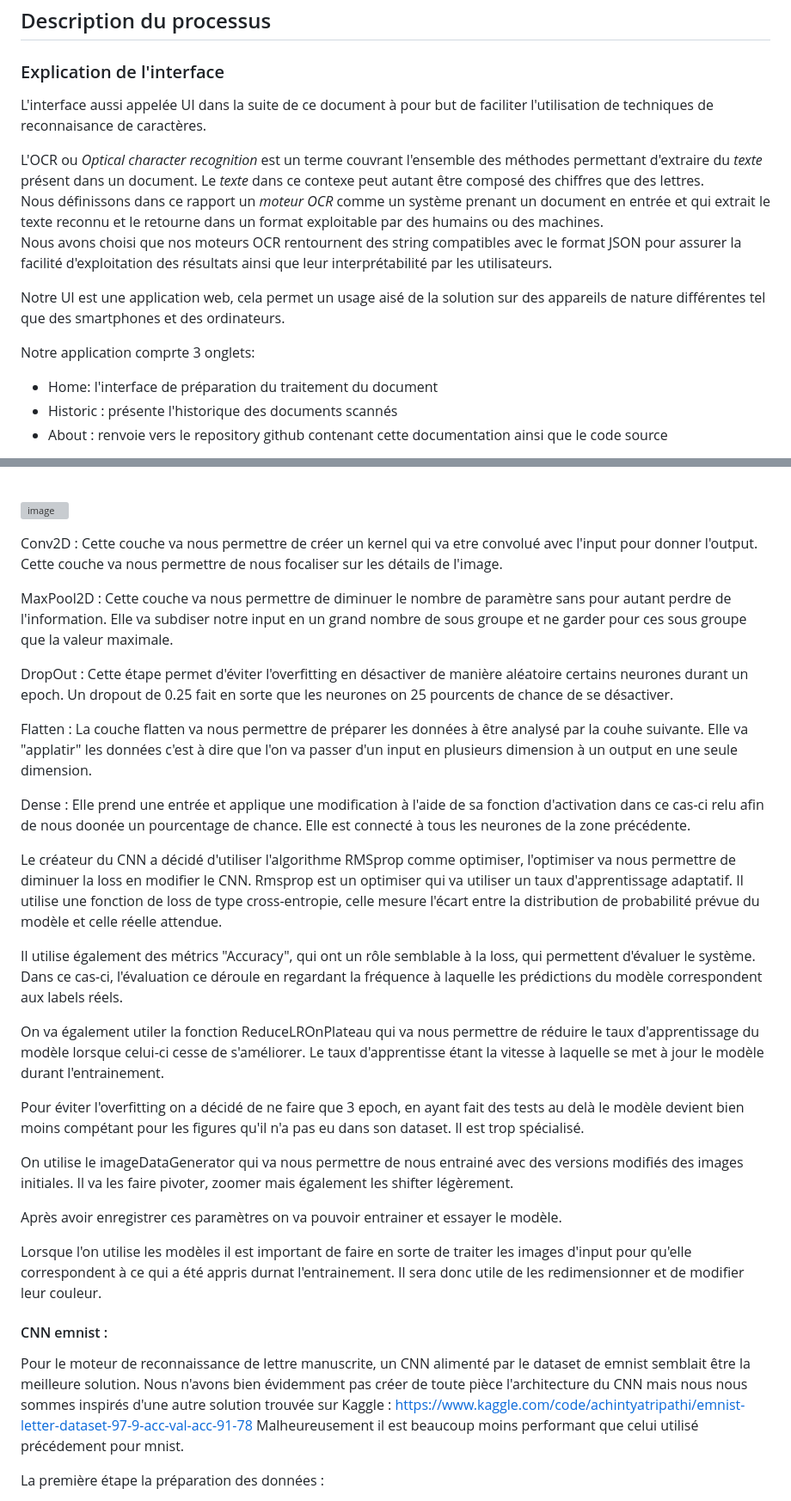
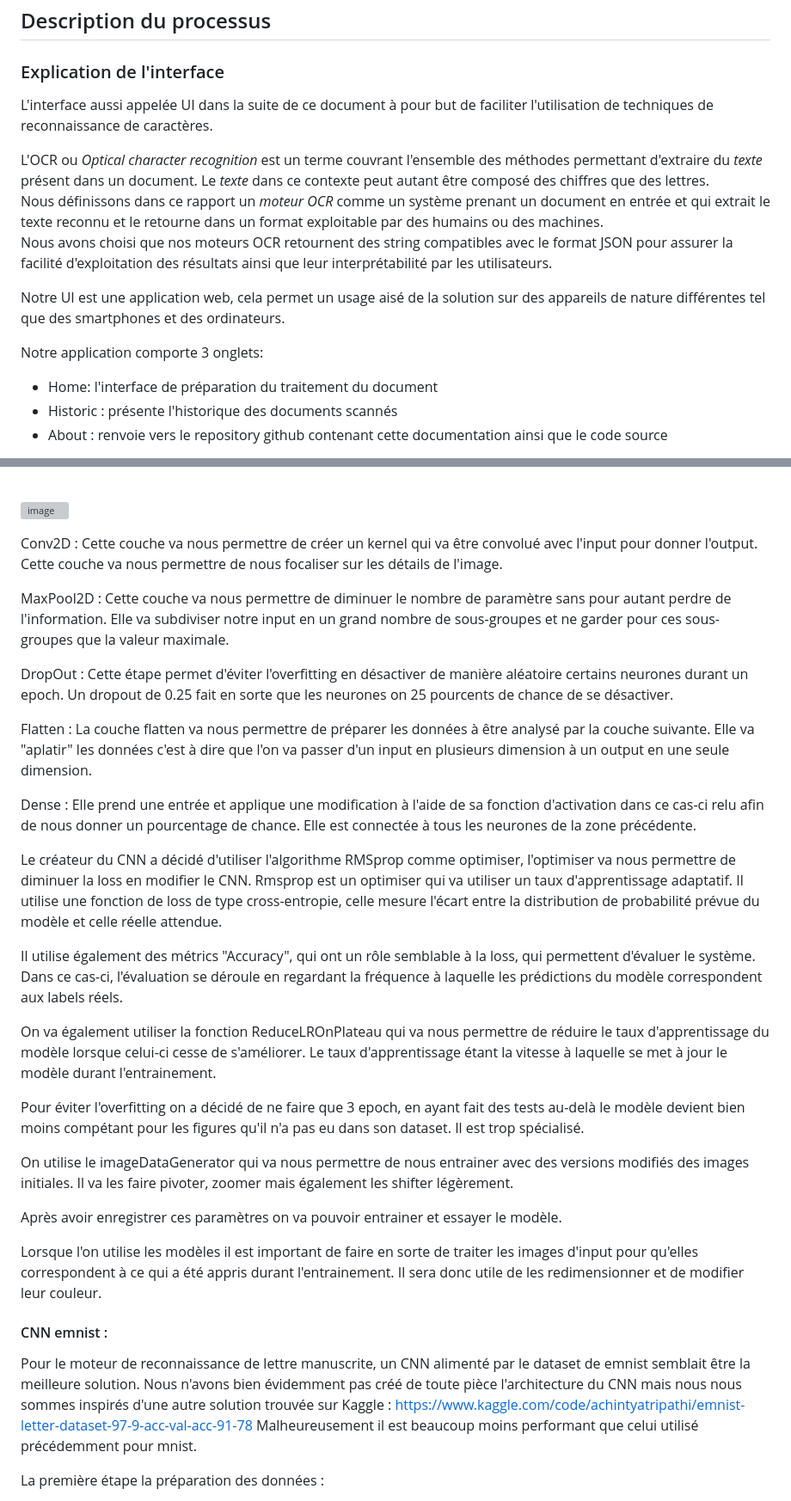
Before and after one commit to Tateuf/AI_project, a Markdown page: README.md, 2 parts joined by grey strips. Shown: that part at 86% size. Drawn GitHub-style; grey boxes are pictures that could not be loaded.

```diff
--- a/README.md
+++ b/README.md
@@ -1,15 +1,15 @@
 # AI_project
 ## Description du processus
 ### Explication de l'interface
-L'interface aussi appelée UI dans la suite de ce document à pour but de faciliter l'utilisation de techniques de reconnaisance de caractères.
+L'interface aussi appelée UI dans la suite de ce document à pour but de faciliter l'utilisation de techniques de reconnaissance de caractères.
 
- L'OCR ou *Optical character recognition* est un terme couvrant l'ensemble des méthodes permettant d'extraire du *texte* présent dans un document. Le *texte* dans ce contexe peut autant être composé des chiffres que des lettres.
+ L'OCR ou *Optical character recognition* est un terme couvrant l'ensemble des méthodes permettant d'extraire du *texte* présent dans un document. Le *texte* dans ce contexte peut autant être composé des chiffres que des lettres.
  Nous définissons dans ce rapport un *moteur OCR* comme un système prenant un document en entrée et qui extrait le texte reconnu et le retourne dans un format exploitable par des humains ou des machines.
- Nous avons choisi que nos moteurs OCR rentournent des string compatibles avec le format JSON pour assurer la facilité d'exploitation des résultats ainsi que leur interprétabilité par les utilisateurs.
+ Nous avons choisi que nos moteurs OCR retournent des string compatibles avec le format JSON pour assurer la facilité d'exploitation des résultats ainsi que leur interprétabilité par les utilisateurs.
 
 Notre UI est une application web, cela permet un usage aisé de la solution sur des appareils de nature différentes tel que des smartphones et des ordinateurs.
 
-Notre application comprte 3 onglets:
+Notre application comporte 3 onglets:
 - Home: l'interface de préparation du traitement du document
 - Historic : présente l'historique des documents scannés
 - About : renvoie vers le repository github contenant cette documentation ainsi que le code source
@@ -160,34 +160,34 @@ On va ensuite définir les différentes couches de notre modéle, on expliquera
 ![image](https://user-images.githubusercontent.com/75576766/211188929-baa9a43f-f432-4060-920a-55fcad16ca47.png)
 
 
-Conv2D : Cette couche va nous permettre de créer un kernel qui va etre convolué avec l'input pour donner l'output. Cette couche va nous permettre de nous focaliser sur les détails de l'image.
+Conv2D : Cette couche va nous permettre de créer un kernel qui va être convolué avec l'input pour donner l'output. Cette couche va nous permettre de nous focaliser sur les détails de l'image.
 
-MaxPool2D : Cette couche va nous permettre de diminuer le nombre de paramètre sans pour autant perdre de l'information. Elle va subdiser notre input en un grand nombre de sous groupe et ne garder pour ces sous groupe que la valeur maximale.
+MaxPool2D : Cette couche va nous permettre de diminuer le nombre de paramètre sans pour autant perdre de l'information. Elle va subdiviser notre input en un grand nombre de sous-groupes et ne garder pour ces sous-groupes que la valeur maximale.
 
 DropOut : Cette étape permet d'éviter l'overfitting en désactiver de manière aléatoire certains neurones durant un epoch. Un dropout de 0.25 fait en sorte que les neurones on 25 pourcents de chance de se désactiver.
 
-Flatten : La couche flatten va nous permettre de préparer les données à être analysé par la couhe suivante. Elle va "applatir" les données c'est à dire que l'on va passer d'un input en plusieurs dimension à un output en une seule dimension.
+Flatten : La couche flatten va nous permettre de préparer les données à être analysé par la couche suivante. Elle va "aplatir" les données c'est à dire que l'on va passer d'un input en plusieurs dimension à un output en une seule dimension.
 
-Dense : Elle prend une entrée et applique une modification à l'aide de sa fonction d'activation dans ce cas-ci relu afin de nous doonée un pourcentage de chance. Elle est connecté à tous les neurones de la zone précédente.
+Dense : Elle prend une entrée et applique une modification à l'aide de sa fonction d'activation dans ce cas-ci relu afin de nous donner un pourcentage de chance. Elle est connectée à tous les neurones de la zone précédente.
 
 Le créateur du CNN a décidé d'utiliser l'algorithme RMSprop comme optimiser, l'optimiser va nous permettre de diminuer la loss en modifier le CNN. Rmsprop est un optimiser qui va utiliser un taux d'apprentissage adaptatif. Il utilise une fonction de loss de type cross-entropie, celle mesure l'écart entre la distribution de probabilité prévue du modèle et celle réelle attendue.
 
-Il utilise également des métrics "Accuracy", qui ont un rôle semblable à la loss, qui permettent d'évaluer le système. Dans ce cas-ci, l'évaluation ce déroule en regardant la fréquence à laquelle les prédictions du modèle correspondent aux labels réels.
+Il utilise également des métrics "Accuracy", qui ont un rôle semblable à la loss, qui permettent d'évaluer le système. Dans ce cas-ci, l'évaluation se déroule en regardant la fréquence à laquelle les prédictions du modèle correspondent aux labels réels.
 
-On va également utiler la fonction ReduceLROnPlateau qui va nous permettre de réduire le taux d'apprentissage du modèle lorsque celui-ci cesse de s'améliorer. Le taux d'apprentisse étant la vitesse à laquelle se met à jour le modèle durant l'entrainement.
+On va également utiliser la fonction ReduceLROnPlateau qui va nous permettre de réduire le taux d'apprentissage du modèle lorsque celui-ci cesse de s'améliorer. Le taux d'apprentissage étant la vitesse à laquelle se met à jour le modèle durant l'entrainement.
 
-Pour éviter l'overfitting on a décidé de ne faire que 3 epoch, en ayant fait des tests au delà le modèle devient bien moins compétant pour les figures qu'il n'a pas eu dans son dataset. Il est trop spécialisé.
+Pour éviter l'overfitting on a décidé de ne faire que 3 epoch, en ayant fait des tests au-delà le modèle devient bien moins compétant pour les figures qu'il n'a pas eu dans son dataset. Il est trop spécialisé.
 
-On utilise le imageDataGenerator qui va nous permettre de nous entrainé avec des versions modifiés des images initiales. Il va les faire pivoter, zoomer mais également les shifter légèrement.
+On utilise le imageDataGenerator qui va nous permettre de nous entrainer avec des versions modifiés des images initiales. Il va les faire pivoter, zoomer mais également les shifter légèrement.
 
 Après avoir enregistrer ces paramètres on va pouvoir entrainer et essayer le modèle.
 
-Lorsque l'on utilise les modèles il est important de faire en sorte de traiter les images d'input pour qu'elle correspondent à ce qui a été appris durnat l'entrainement. Il sera donc utile de les redimensionner et de modifier leur couleur.
+Lorsque l'on utilise les modèles il est important de faire en sorte de traiter les images d'input pour qu'elles correspondent à ce qui a été appris durant l'entrainement. Il sera donc utile de les redimensionner et de modifier leur couleur.
 
 #### CNN emnist :
-Pour le moteur de reconnaissance de lettre manuscrite, un CNN alimenté par le dataset de emnist semblait être la meilleure solution. Nous n'avons bien évidemment pas créer de toute pièce l'architecture du CNN mais nous nous sommes inspirés d'une autre solution trouvée sur Kaggle :
+Pour le moteur de reconnaissance de lettre manuscrite, un CNN alimenté par le dataset de emnist semblait être la meilleure solution. Nous n'avons bien évidemment pas créé de toute pièce l'architecture du CNN mais nous nous sommes inspirés d'une autre solution trouvée sur Kaggle :
 https://www.kaggle.com/code/achintyatripathi/emnist-letter-dataset-97-9-acc-val-acc-91-78
-Malheureusement il est beaucoup moins performant que celui utilisé précédement pour mnist.
+Malheureusement il est beaucoup moins performant que celui utilisé précédemment pour mnist.
 
 La première étape la préparation des données :
 - On va séparer les labels et les données
```
Also changed, not shown: other parts of README.md (+37 -37 lines).
